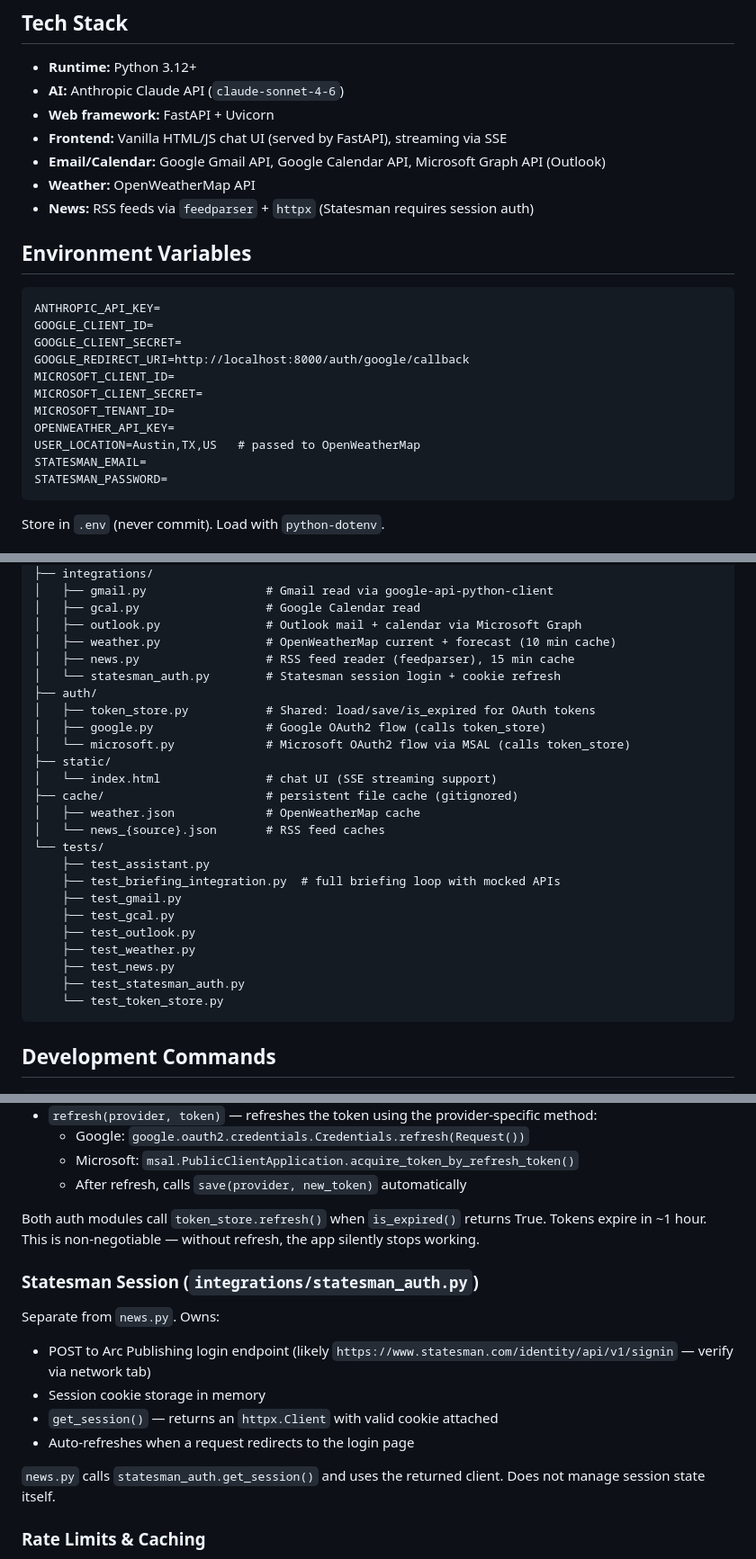
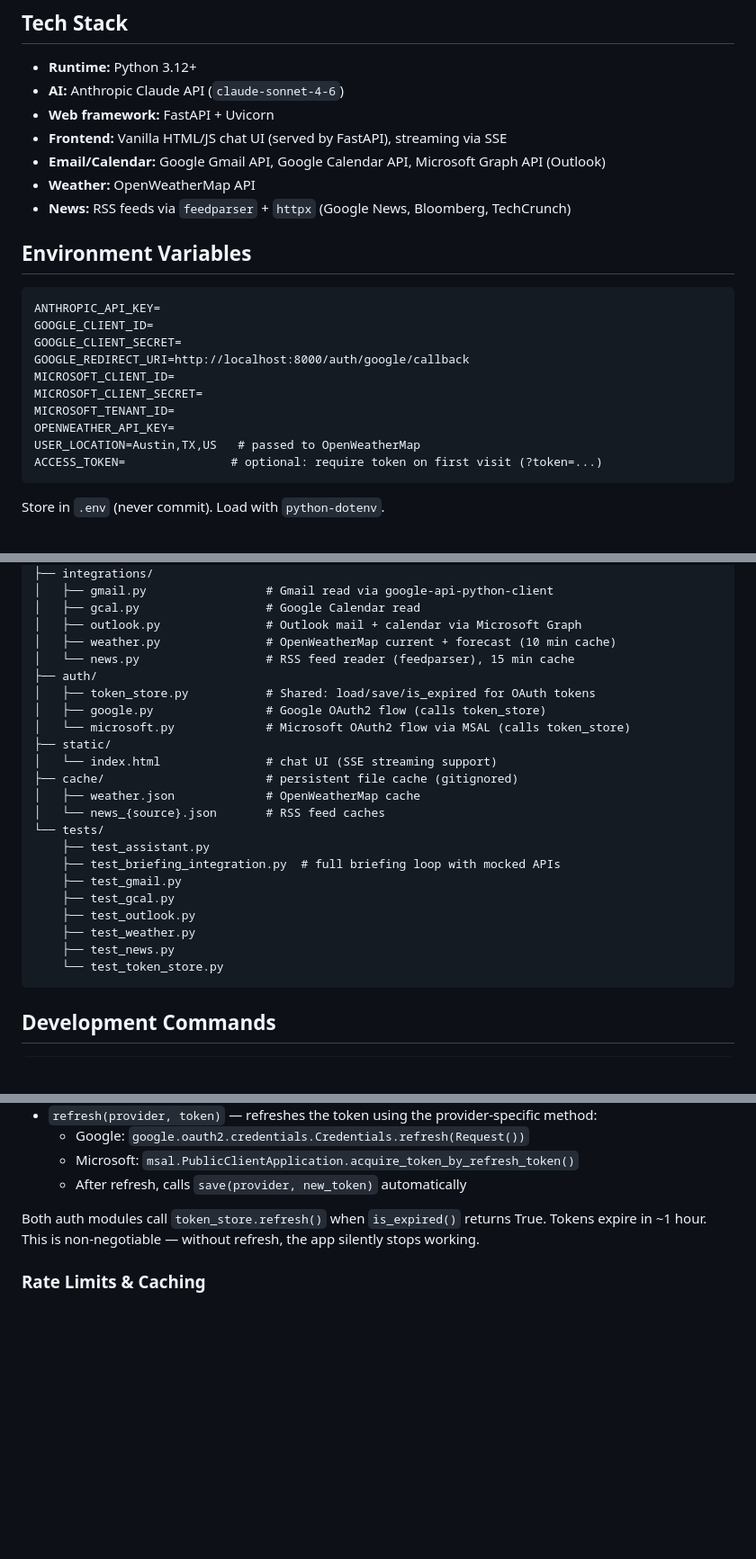
Before and after one commit to rileystevend/PA, a Markdown page: CLAUDE.md, 3 parts joined by grey strips. Shown at 90% size. GitHub-like rendering; blank space fills up the shorter version.

````diff
--- a/CLAUDE.md
+++ b/CLAUDE.md
@@ -16,7 +16,7 @@ A conversational web-based assistant that can read/send email, manage calendar e
 - **Frontend:** Vanilla HTML/JS chat UI (served by FastAPI), streaming via SSE
 - **Email/Calendar:** Google Gmail API, Google Calendar API, Microsoft Graph API (Outlook)
 - **Weather:** OpenWeatherMap API
-- **News:** RSS feeds via `feedparser` + `httpx` (Statesman requires session auth)
+- **News:** RSS feeds via `feedparser` + `httpx` (Google News, Bloomberg, TechCrunch)
 
 ## Environment Variables
 
@@ -30,8 +30,7 @@ MICROSOFT_CLIENT_SECRET=
 MICROSOFT_TENANT_ID=
 OPENWEATHER_API_KEY=
 USER_LOCATION=Austin,TX,US   # passed to OpenWeatherMap
-STATESMAN_EMAIL=
-STATESMAN_PASSWORD=
+ACCESS_TOKEN=               # optional: require token on first visit (?token=...)
 ```
 
 Store in `.env` (never commit). Load with `python-dotenv`.
@@ -54,8 +53,7 @@ PA/
 │   ├── gcal.py                  # Google Calendar read
 │   ├── outlook.py               # Outlook mail + calendar via Microsoft Graph
 │   ├── weather.py               # OpenWeatherMap current + forecast (10 min cache)
-│   ├── news.py                  # RSS feed reader (feedparser), 15 min cache
-│   └── statesman_auth.py        # Statesman session login + cookie refresh
+│   └── news.py                  # RSS feed reader (feedparser), 15 min cache
 ├── auth/
 │   ├── token_store.py           # Shared: load/save/is_expired for OAuth tokens
 │   ├── google.py                # Google OAuth2 flow (calls token_store)
@@ -73,7 +71,6 @@ PA/
     ├── test_outlook.py
     ├── test_weather.py
     ├── test_news.py
-    ├── test_statesman_auth.py
     └── test_token_store.py
 ```
 
@@ -182,16 +179,6 @@ Shared module used by both `auth/google.py` and `auth/microsoft.py`. Handles:
 
 Both auth modules call `token_store.refresh()` when `is_expired()` returns True. Tokens expire in ~1 hour. This is non-negotiable — without refresh, the app silently stops working.
 
-### Statesman Session (`integrations/statesman_auth.py`)
-
-Separate from `news.py`. Owns:
-- POST to Arc Publishing login endpoint (likely `https://www.statesman.com/identity/api/v1/signin` — verify via network tab)
-- Session cookie storage in memory
-- `get_session()` — returns an `httpx.Client` with valid cookie attached
-- Auto-refreshes when a request redirects to the login page
-
-`news.py` calls `statesman_auth.get_session()` and uses the returned client. Does not manage session state itself.
-
 ### Rate Limits & Caching
 - Gmail: 250 quota units/user/second
 - Graph API: 10,000 requests/10 minutes per app
````
Also changed, not shown: other parts of CLAUDE.md (+1 -1 lines), TODOS.md (added, +151 -0 lines).
